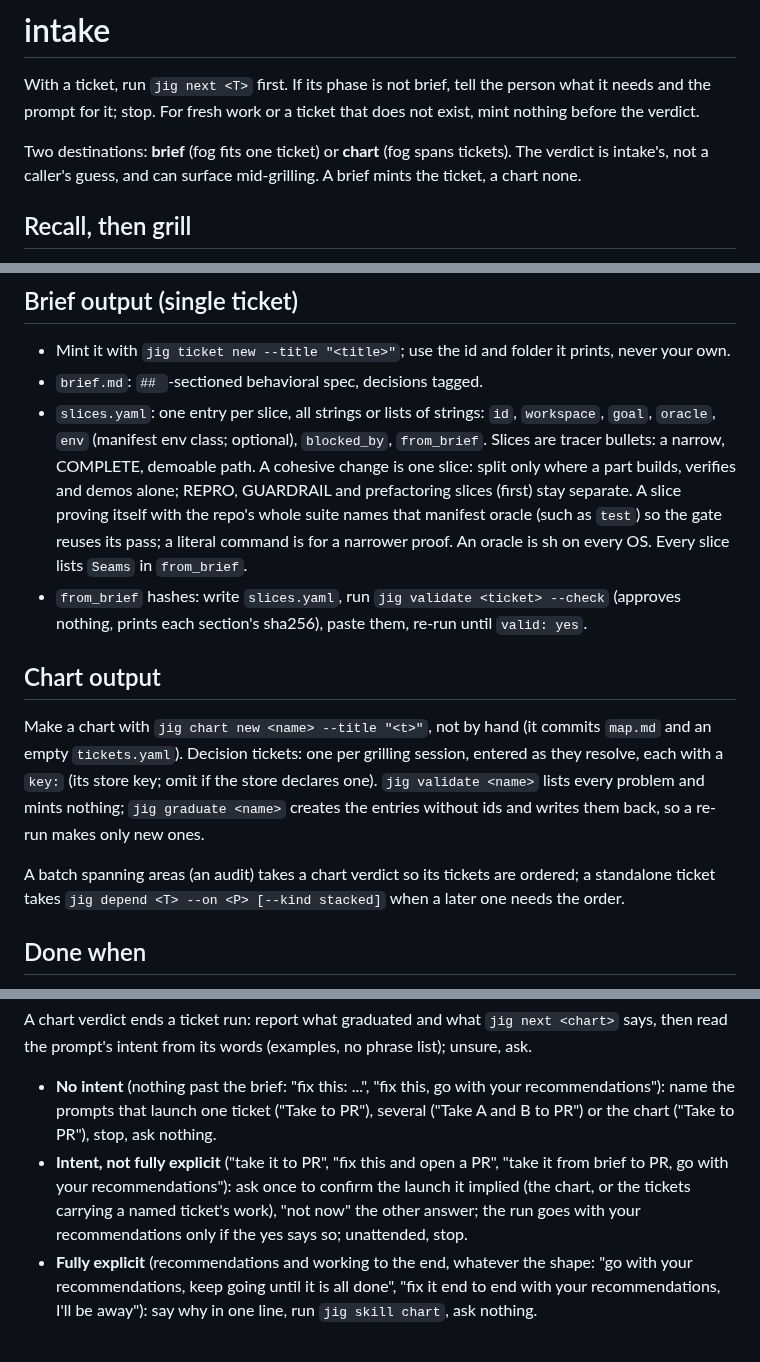
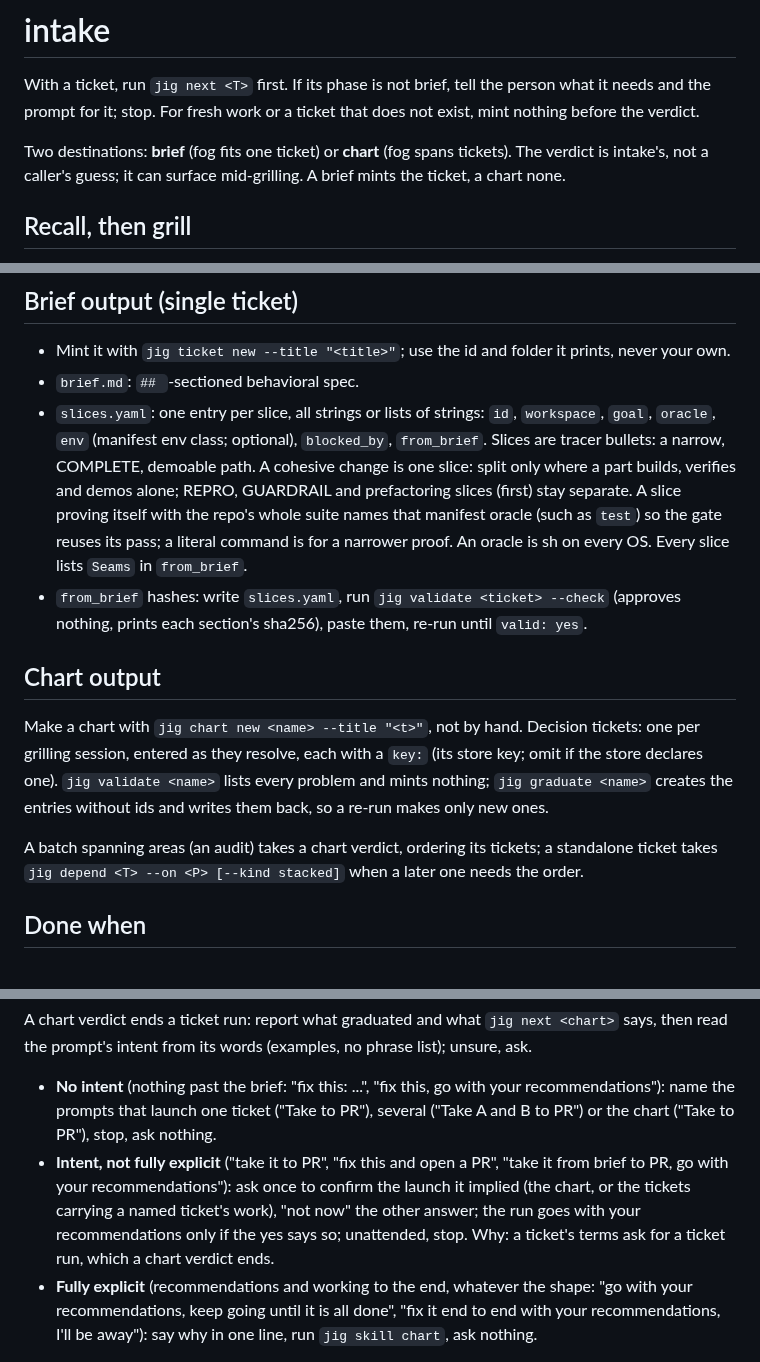
Before and after one commit to develdeco/jig, a Markdown page: skills/intake/SKILL.md, 3 parts joined by grey strips. Drawn GitHub-style.

Commit message:
docs: keep the intake skill's chart-verdict rationale within its cap
Jig-Slice: depend-docs

```diff
--- a/skills/intake/SKILL.md
+++ b/skills/intake/SKILL.md
@@ -7,7 +7,7 @@ description: Grills fresh work or a rushed backlog ticket into a brief.md plus s
 
 With a ticket, run `jig next <T>` first. If its phase is not brief, tell the person what it needs and the prompt for it; stop. For fresh work or a ticket that does not exist, mint nothing before the verdict.
 
-Two destinations: **brief** (fog fits one ticket) or **chart** (fog spans tickets). The verdict is intake's, not a caller's guess, and can surface mid-grilling. A brief mints the ticket, a chart none.
+Two destinations: **brief** (fog fits one ticket) or **chart** (fog spans tickets). The verdict is intake's, not a caller's guess; it can surface mid-grilling. A brief mints the ticket, a chart none.
 
 ## Recall, then grill
 
@@ -30,15 +30,15 @@ Every brief has a `## Seams` section: **public interfaces** (a CLI command and i
 ## Brief output (single ticket)
 
 - Mint it with `jig ticket new --title "<title>"`; use the id and folder it prints, never your own.
-- `brief.md`: `## `-sectioned behavioral spec, decisions tagged.
+- `brief.md`: `## `-sectioned behavioral spec.
 - `slices.yaml`: one entry per slice, all strings or lists of strings: `id`, `workspace`, `goal`, `oracle`, `env` (manifest env class; optional), `blocked_by`, `from_brief`. Slices are tracer bullets: a narrow, COMPLETE, demoable path. A cohesive change is one slice: split only where a part builds, verifies and demos alone; REPRO, GUARDRAIL and prefactoring slices (first) stay separate. A slice proving itself with the repo's whole suite names that manifest oracle (such as `test`) so the gate reuses its pass; a literal command is for a narrower proof. An oracle is sh on every OS. Every slice lists `Seams` in `from_brief`.
 - `from_brief` hashes: write `slices.yaml`, run `jig validate <ticket> --check` (approves nothing, prints each section's sha256), paste them, re-run until `valid: yes`.
 
 ## Chart output
 
-Make a chart with `jig chart new <name> --title "<t>"`, not by hand (it commits `map.md` and an empty `tickets.yaml`). Decision tickets: one per grilling session, entered as they resolve, each with a `key:` (its store key; omit if the store declares one). `jig validate <name>` lists every problem and mints nothing; `jig graduate <name>` creates the entries without ids and writes them back, so a re-run makes only new ones.
+Make a chart with `jig chart new <name> --title "<t>"`, not by hand. Decision tickets: one per grilling session, entered as they resolve, each with a `key:` (its store key; omit if the store declares one). `jig validate <name>` lists every problem and mints nothing; `jig graduate <name>` creates the entries without ids and writes them back, so a re-run makes only new ones.
 
-A batch spanning areas (an audit) takes a chart verdict so its tickets are ordered; a standalone ticket takes `jig depend <T> --on <P> [--kind stacked]` when a later one needs the order.
+A batch spanning areas (an audit) takes a chart verdict, ordering its tickets; a standalone ticket takes `jig depend <T> --on <P> [--kind stacked]` when a later one needs the order.
 
 ## Done when
 
@@ -53,7 +53,7 @@ Relay `jig next <T>`'s `prompt:` and stop, unless the prompt named later phases
 A chart verdict ends a ticket run: report what graduated and what `jig next <chart>` says, then read the prompt's intent from its words (examples, no phrase list); unsure, ask.
 
 - **No intent** (nothing past the brief: "fix this: ...", "fix this, go with your recommendations"): name the prompts that launch one ticket ("Take <ticket> to PR"), several ("Take A and B to PR") or the chart ("Take <chart> to PR"), stop, ask nothing.
-- **Intent, not fully explicit** ("take it to PR", "fix this and open a PR", "take it from brief to PR, go with your recommendations"): ask once to confirm the launch it implied (the chart, or the tickets carrying a named ticket's work), "not now" the other answer; the run goes with your recommendations only if the yes says so; unattended, stop.
+- **Intent, not fully explicit** ("take it to PR", "fix this and open a PR", "take it from brief to PR, go with your recommendations"): ask once to confirm the launch it implied (the chart, or the tickets carrying a named ticket's work), "not now" the other answer; the run goes with your recommendations only if the yes says so; unattended, stop. Why: a ticket's terms ask for a ticket run, which a chart verdict ends.
 - **Fully explicit** (recommendations and working to the end, whatever the shape: "go with your recommendations, keep going until it is all done", "fix it end to end with your recommendations, I'll be away"): say why in one line, run `jig skill chart`, ask nothing.
 
 A named ticket whose grilling ends in a chart enters `tickets.yaml` with its own `id`, `title` and `body` scoped to its part; graduate keeps it `existing`.
```
